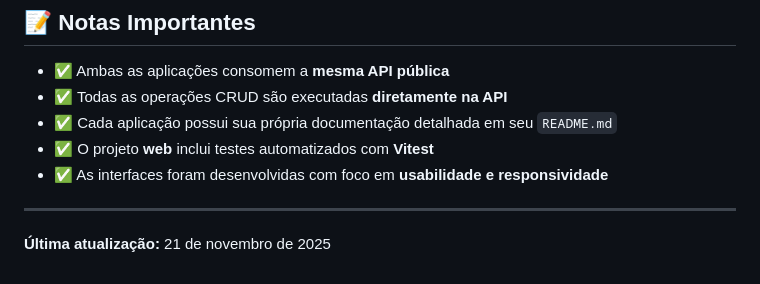
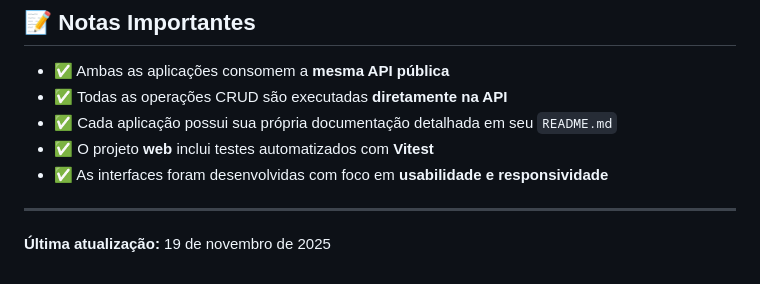
Before and after one commit to nati3054/Meu-estudo-caso-av2, a Markdown page: README.md, the part around the change. GitHub-like rendering.

Commit message:
Entregando av2

```diff
--- a/README.md
+++ b/README.md
@@ -308,4 +308,4 @@ Para informações detalhadas sobre cada projeto:
 
 ---
 
-**Última atualização:** 21 de novembro de 2025
+**Última atualização:** 19 de novembro de 2025
```
